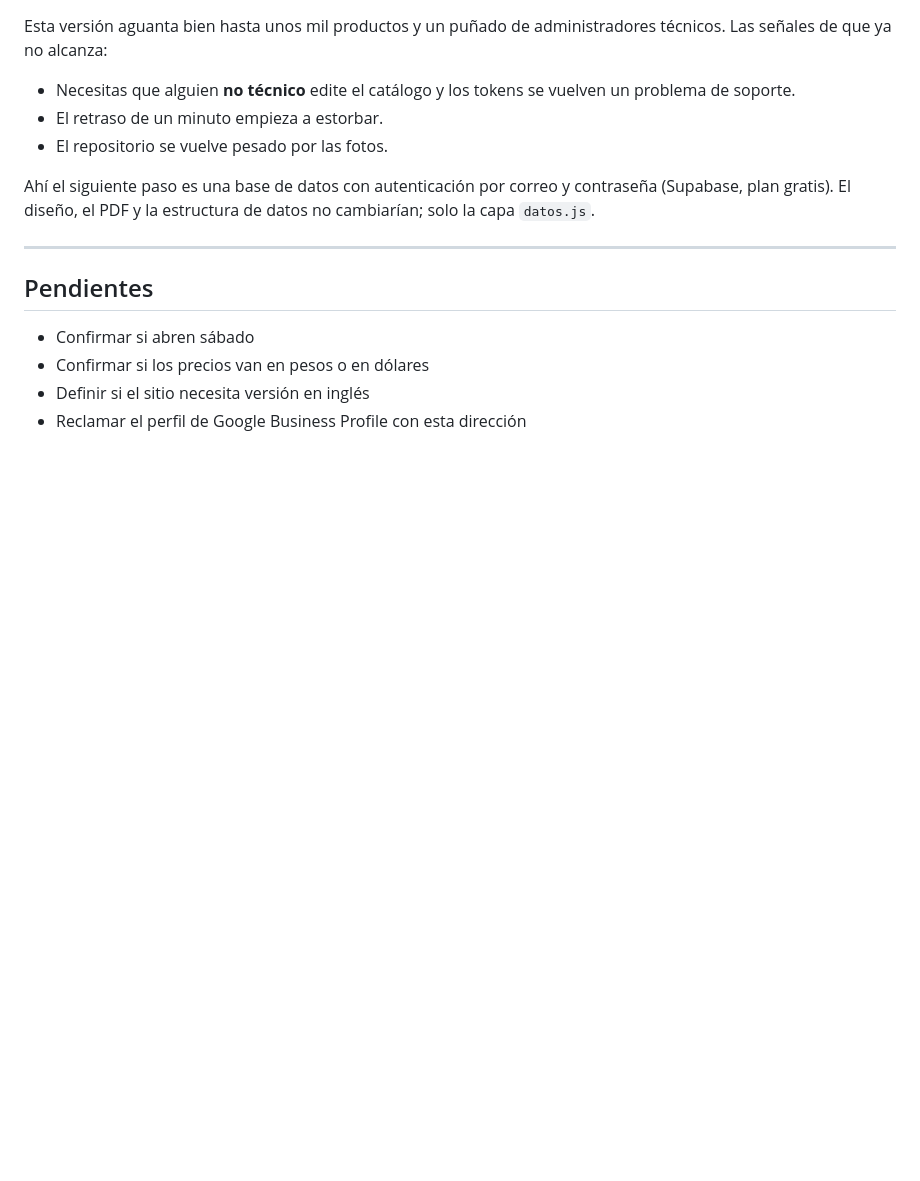
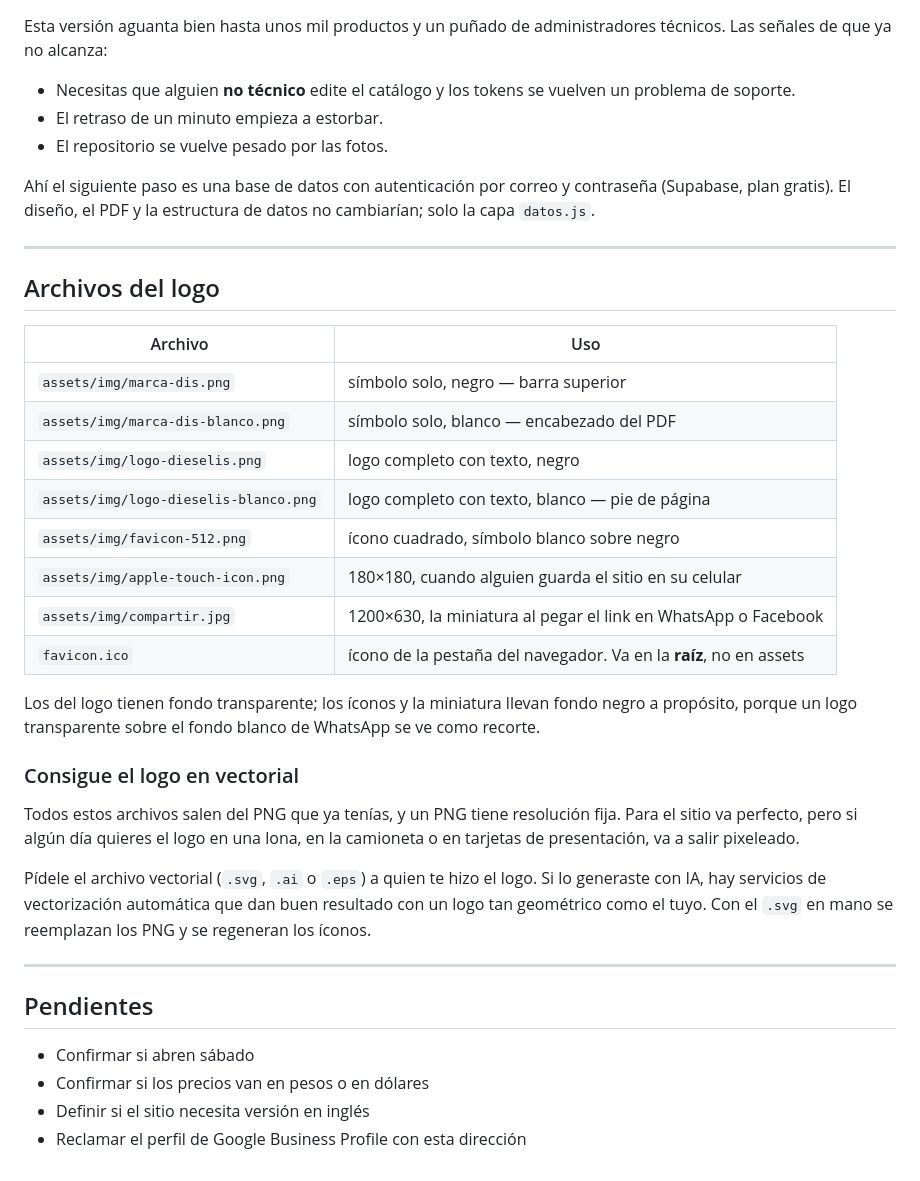
Before and after one commit to BioTDE/dieselis, a Markdown page: README.md, the part around one of its changes. Drawn GitHub-style; blank space fills up the shorter version.

```diff
--- a/README.md
+++ b/README.md
@@ -204,6 +238,29 @@ Ahí el siguiente paso es una base de datos con autenticación por correo y cont
 
 ---
 
+## Archivos del logo
+
+| Archivo | Uso |
+|---|---|
+| `assets/img/marca-dis.png` | símbolo solo, negro — barra superior |
+| `assets/img/marca-dis-blanco.png` | símbolo solo, blanco — encabezado del PDF |
+| `assets/img/logo-dieselis.png` | logo completo con texto, negro |
+| `assets/img/logo-dieselis-blanco.png` | logo completo con texto, blanco — pie de página |
+| `assets/img/favicon-512.png` | ícono cuadrado, símbolo blanco sobre negro |
+| `assets/img/apple-touch-icon.png` | 180×180, cuando alguien guarda el sitio en su celular |
+| `assets/img/compartir.jpg` | 1200×630, la miniatura al pegar el link en WhatsApp o Facebook |
+| `favicon.ico` | ícono de la pestaña del navegador. Va en la **raíz**, no en assets |
+
+Los del logo tienen fondo transparente; los íconos y la miniatura llevan fondo negro a propósito, porque un logo transparente sobre el fondo blanco de WhatsApp se ve como recorte.
+
+### Consigue el logo en vectorial
+
+Todos estos archivos salen del PNG que ya tenías, y un PNG tiene resolución fija. Para el sitio va perfecto, pero si algún día quieres el logo en una lona, en la camioneta o en tarjetas de presentación, va a salir pixeleado.
+
+Pídele el archivo vectorial (`.svg`, `.ai` o `.eps`) a quien te hizo el logo. Si lo generaste con IA, hay servicios de vectorización automática que dan buen resultado con un logo tan geométrico como el tuyo. Con el `.svg` en mano se reemplazan los PNG y se regeneran los íconos.
+
+---
+
 ## Pendientes
 
 - Confirmar si abren sábado
```
Also changed, not shown: other parts of README.md (+34 -0 lines).
